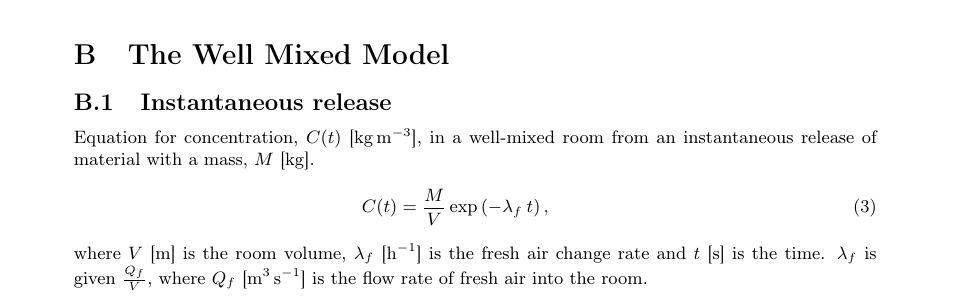
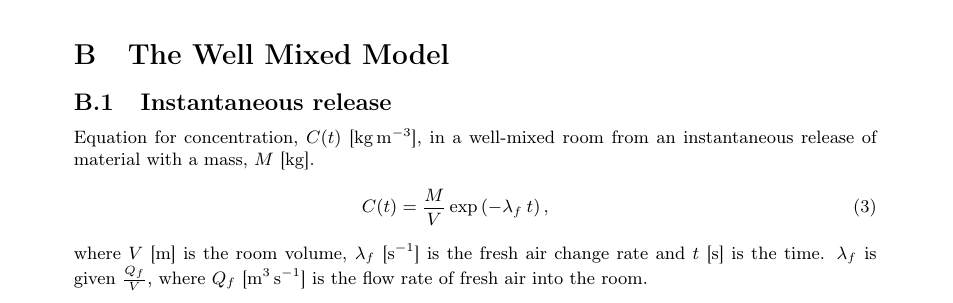
Before and after one commit to riskaware-ltd/ridt, a LaTeX document (user_guide/user_guide.tex): part of page 35 of 38, cut so that both start at the same text. Compiled offline with pdfLaTeX.

Commit message:
#141 quick typo fix user guide

```diff
--- a/user_guide/user_guide.tex
+++ b/user_guide/user_guide.tex
@@ -2371,7 +2371,7 @@ well-mixed room from an instantaneous release of material with a mass, $M$
 \begin{eqnarray}\label{eq:WMInst}
 	C(t) = \frac{M}{V} \exp\left(-\lambda_f\:t\right),
 \end{eqnarray}
-where $V$ [m] is the room volume, $\lambda_f$ [\SI{}{\per\hour}] is the fresh
+where $V$ [m] is the room volume, $\lambda_f$ [\SI{}{\per\second}] is the fresh
 air change rate and $t$ [s] is the time. $\lambda_f$ is given $\frac{Q_f}{V}$,
 where $Q_f$ [\SI{}{\meter\cubed\per\second}] is the flow rate of fresh air into
 the room.
```
Also changed, not shown: user_guide/user_guide.pdf.
